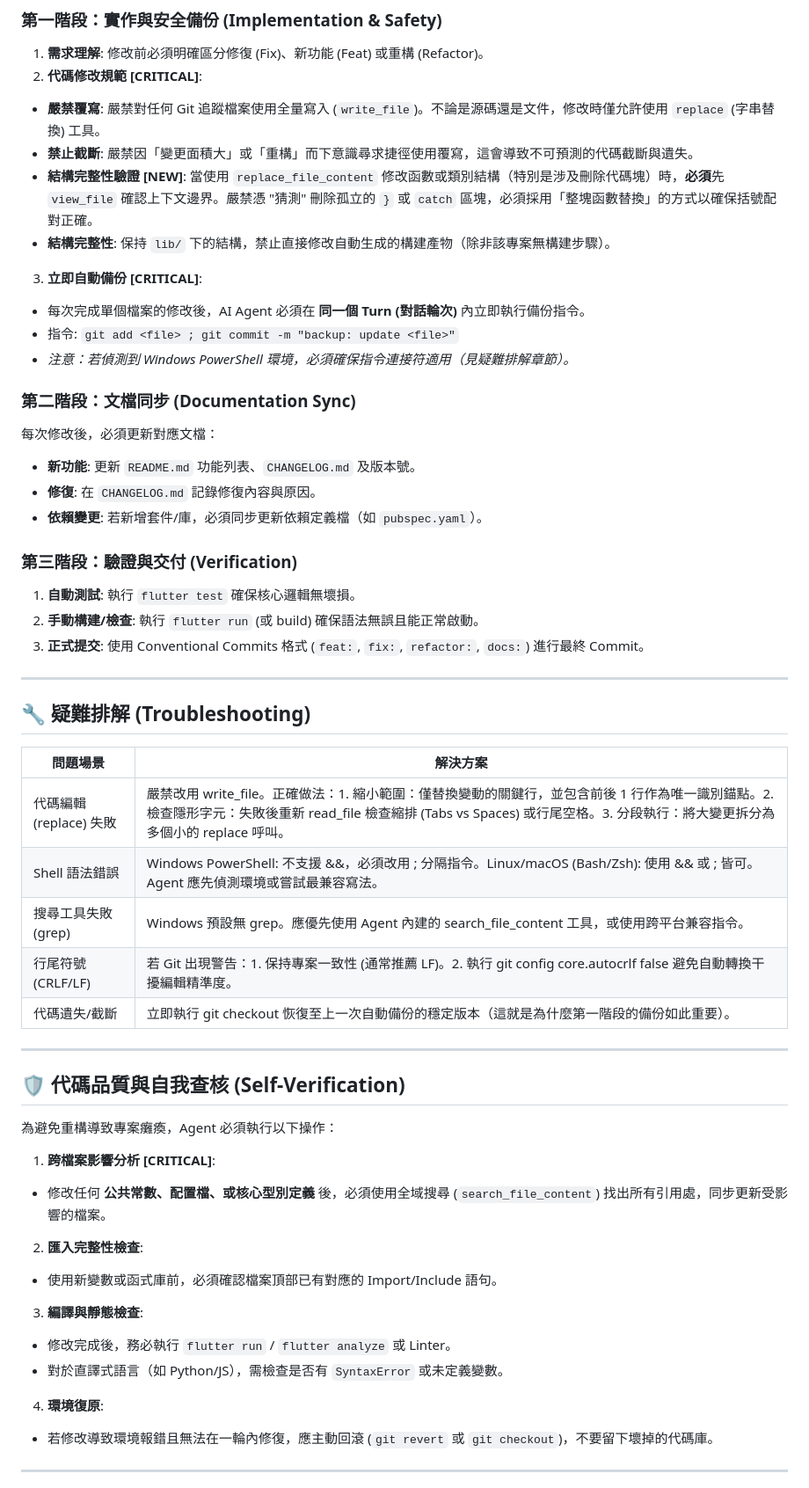
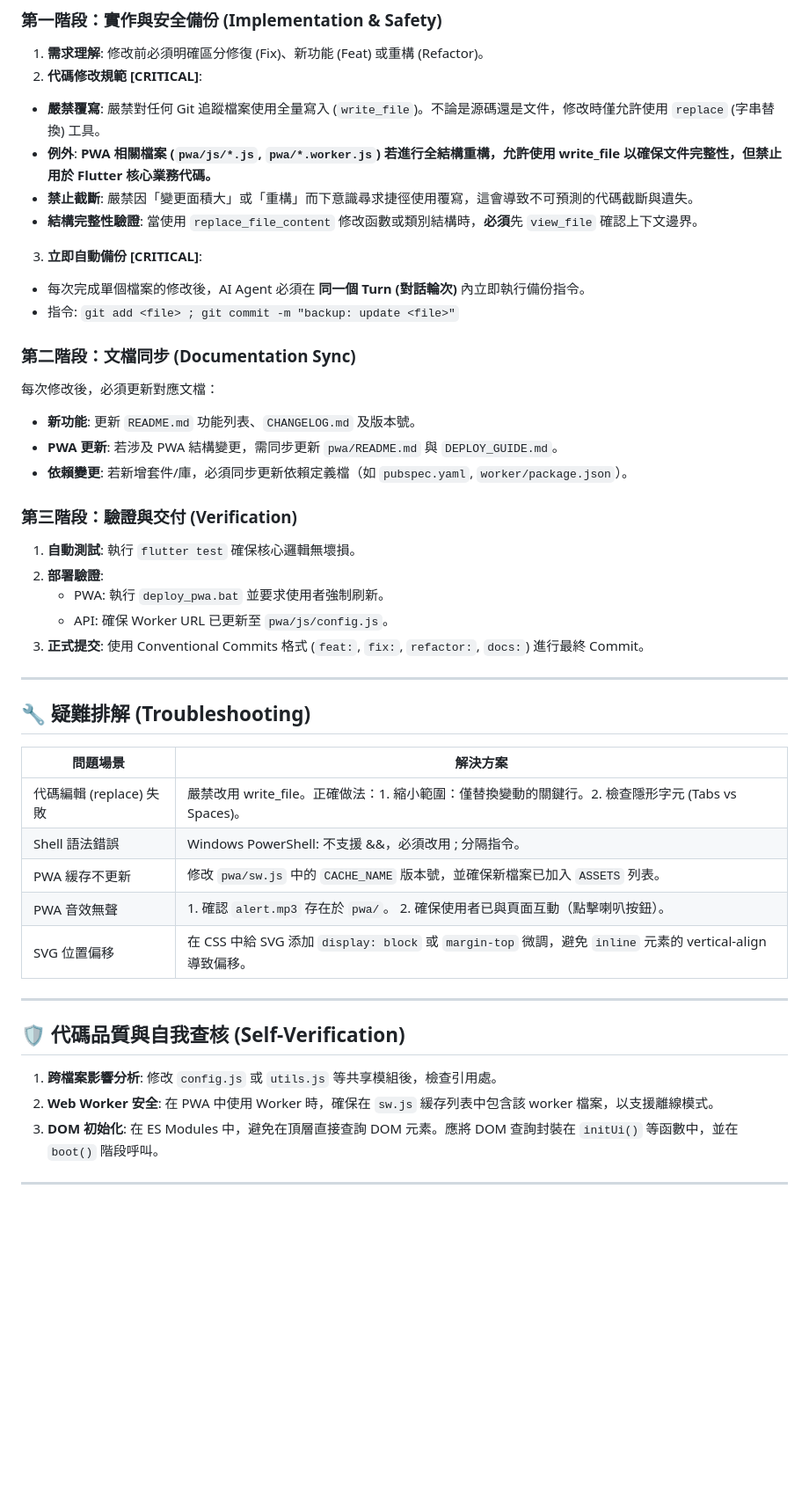
Before and after one commit to bennytsai1234/hypermonitor, a Markdown page: GEMINI.md, the part around one of its changes. Shown at 88% size. Rendered like a GitHub page; blank space fills up the shorter version.

```diff
--- a/GEMINI.md
+++ b/GEMINI.md
@@ -33,25 +33,26 @@ Agent 注意：在執行任何指令前，請先讀取並適配以下專案特
 1. **需求理解**: 修改前必須明確區分修復 (Fix)、新功能 (Feat) 或重構 (Refactor)。
 2. **代碼修改規範 [CRITICAL]**:
   - **嚴禁覆寫**: 嚴禁對任何 Git 追蹤檔案使用全量寫入 (`write_file`)。不論是源碼還是文件，修改時僅允許使用 `replace` (字串替換) 工具。
+  - **例外**: **PWA 相關檔案 (`pwa/js/*.js`, `pwa/*.worker.js`) 若進行全結構重構，允許使用 write_file 以確保文件完整性，但禁止用於 Flutter 核心業務代碼。**
   - **禁止截斷**: 嚴禁因「變更面積大」或「重構」而下意識尋求捷徑使用覆寫，這會導致不可預測的代碼截斷與遺失。
-  - **結構完整性驗證 [NEW]**: 當使用 `replace_file_content` 修改函數或類別結構（特別是涉及刪除代碼塊）時，**必須**先 `view_file` 確認上下文邊界。嚴禁憑 "猜測" 刪除孤立的 `}` 或 `catch` 區塊，必須採用「整塊函數替換」的方式以確保括號配對正確。
-  - **結構完整性**: 保持 `lib/` 下的結構，禁止直接修改自動生成的構建產物（除非該專案無構建步驟）。
+  - **結構完整性驗證**: 當使用 `replace_file_content` 修改函數或類別結構時，**必須**先 `view_file` 確認上下文邊界。
 3. **立即自動備份 [CRITICAL]**:
   - 每次完成單個檔案的修改後，AI Agent 必須在 **同一個 Turn (對話輪次)** 內立即執行備份指令。
   - 指令: `git add <file> ; git commit -m "backup: update <file>"`
-  - *注意：若偵測到 Windows PowerShell 環境，必須確保指令連接符適用（見疑難排解章節）。*
 
 ### 第二階段：文檔同步 (Documentation Sync)
 每次修改後，必須更新對應文檔：
 
 - **新功能**: 更新 `README.md` 功能列表、`CHANGELOG.md` 及版本號。
-- **修復**: 在 `CHANGELOG.md` 記錄修復內容與原因。
-- **依賴變更**: 若新增套件/庫，必須同步更新依賴定義檔（如 `pubspec.yaml`）。
+- **PWA 更新**: 若涉及 PWA 結構變更，需同步更新 `pwa/README.md` 與 `DEPLOY_GUIDE.md`。
+- **依賴變更**: 若新增套件/庫，必須同步更新依賴定義檔（如 `pubspec.yaml`, `worker/package.json`）。
 
 ### 第三階段：驗證與交付 (Verification)
 
 1. **自動測試**: 執行 `flutter test` 確保核心邏輯無壞損。
-2. **手動構建/檢查**: 執行 `flutter run` (或 build) 確保語法無誤且能正常啟動。
+2. **部署驗證**:
+   - PWA: 執行 `deploy_pwa.bat` 並要求使用者強制刷新。
+   - API: 確保 Worker URL 已更新至 `pwa/js/config.js`。
 3. **正式提交**: 使用 Conventional Commits 格式 (`feat:`, `fix:`, `refactor:`, `docs:`) 進行最終 Commit。
 
 ---
@@ -60,26 +61,18 @@ Agent 注意：在執行任何指令前，請先讀取並適配以下專案特
 
 | 問題場景 | 解決方案 |
 | --- | --- |
-| 代碼編輯 (replace) 失敗 | 嚴禁改用 write_file。正確做法：1. 縮小範圍：僅替換變動的關鍵行，並包含前後 1 行作為唯一識別錨點。2. 檢查隱形字元：失敗後重新 read_file 檢查縮排 (Tabs vs Spaces) 或行尾空格。3. 分段執行：將大變更拆分為多個小的 replace 呼叫。 |
-| Shell 語法錯誤 | Windows PowerShell: 不支援 &&，必須改用 ; 分隔指令。Linux/macOS (Bash/Zsh): 使用 && 或 ; 皆可。Agent 應先偵測環境或嘗試最兼容寫法。 |
-| 搜尋工具失敗 (grep) | Windows 預設無 grep。應優先使用 Agent 內建的 search_file_content 工具，或使用跨平台兼容指令。 |
-| 行尾符號 (CRLF/LF) | 若 Git 出現警告：1. 保持專案一致性 (通常推薦 LF)。2. 執行 git config core.autocrlf false 避免自動轉換干擾編輯精準度。 |
-| 代碼遺失/截斷 | 立即執行 git checkout <file> 恢復至上一次自動備份的穩定版本（這就是為什麼第一階段的備份如此重要）。 |
+| 代碼編輯 (replace) 失敗 | 嚴禁改用 write_file。正確做法：1. 縮小範圍：僅替換變動的關鍵行。2. 檢查隱形字元 (Tabs vs Spaces)。 |
+| Shell 語法錯誤 | Windows PowerShell: 不支援 &&，必須改用 ; 分隔指令。 |
+| PWA 緩存不更新 | 修改 `pwa/sw.js` 中的 `CACHE_NAME` 版本號，並確保新檔案已加入 `ASSETS` 列表。 |
+| PWA 音效無聲 | 1. 確認 `alert.mp3` 存在於 `pwa/`。 2. 確保使用者已與頁面互動（點擊喇叭按鈕）。 |
+| SVG 位置偏移 | 在 CSS 中給 SVG 添加 `display: block` 或 `margin-top` 微調，避免 `inline` 元素的 vertical-align 導致偏移。 |
 
 ---
 
 ## 🛡️ 代碼品質與自我查核 (Self-Verification)
-為避免重構導致專案癱瘓，Agent 必須執行以下操作：
-
-1. **跨檔案影響分析 [CRITICAL]**:
-  - 修改任何 **公共常數、配置檔、或核心型別定義** 後，必須使用全域搜尋 (`search_file_content`) 找出所有引用處，同步更新受影響的檔案。
-2. **匯入完整性檢查**:
-  - 使用新變數或函式庫前，必須確認檔案頂部已有對應的 Import/Include 語句。
-3. **編譯與靜態檢查**:
-  - 修改完成後，務必執行 `flutter run` / `flutter analyze` 或 Linter。
-  - 對於直譯式語言（如 Python/JS），需檢查是否有 `SyntaxError` 或未定義變數。
-4. **環境復原**:
-  - 若修改導致環境報錯且無法在一輪內修復，應主動回滾 (`git revert` 或 `git checkout`)，不要留下壞掉的代碼庫。
+1. **跨檔案影響分析**: 修改 `config.js` 或 `utils.js` 等共享模組後，檢查引用處。
+2. **Web Worker 安全**: 在 PWA 中使用 Worker 時，確保在 `sw.js` 緩存列表中包含該 worker 檔案，以支援離線模式。
+3. **DOM 初始化**: 在 ES Modules 中，避免在頂層直接查詢 DOM 元素。應將 DOM 查詢封裝在 `initUi()` 等函數中，並在 `boot()` 階段呼叫。
 
 ---
 
```
Also changed, not shown: other parts of GEMINI.md (+20 -12 lines).
